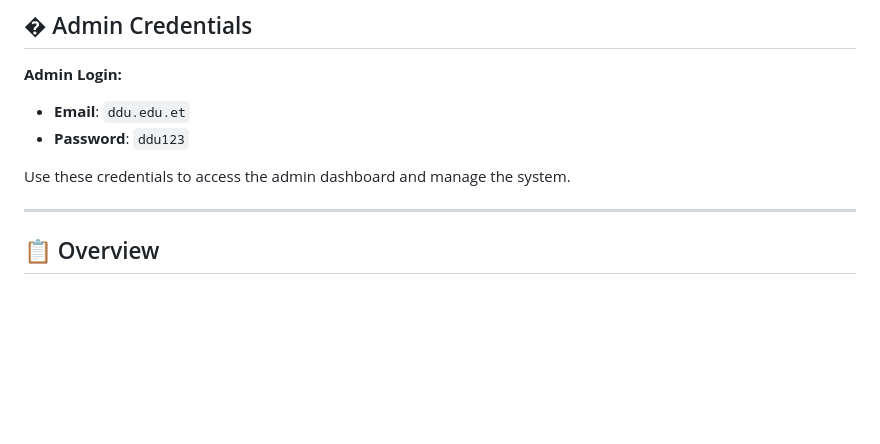
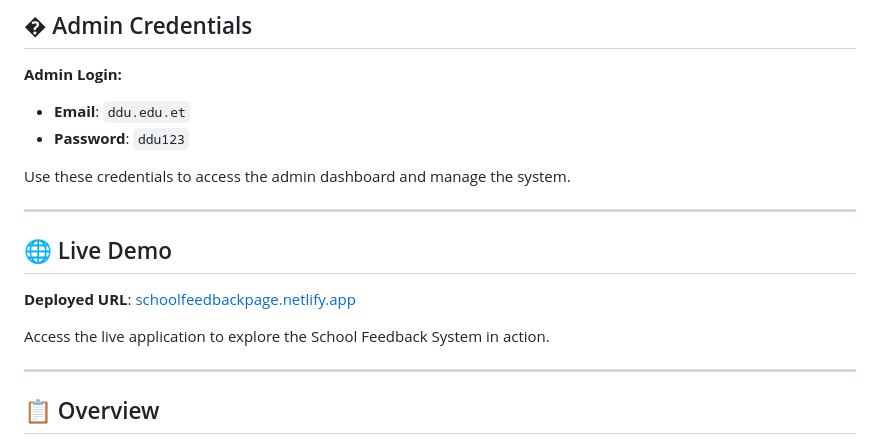
Before and after one commit to fila2328/IP-Project, a Markdown page: README.md, the part around the change. Rendered like a GitHub page; blank space fills up the shorter version.

Commit message:
Update
Added live demo section with deployed URL for the application.

```diff
--- a/README.md
+++ b/README.md
@@ -8,6 +8,13 @@ A comprehensive web-based feedback system designed for educational institutions
 - **Password**: `ddu123`
 
 Use these credentials to access the admin dashboard and manage the system.
+
+---
+## 🌐 Live Demo
+
+**Deployed URL**: [schoolfeedbackpage.netlify.app](https://schoolfeedbackpage.netlify.app)
+
+Access the live application to explore the School Feedback System in action.
 
 ---
 
```
